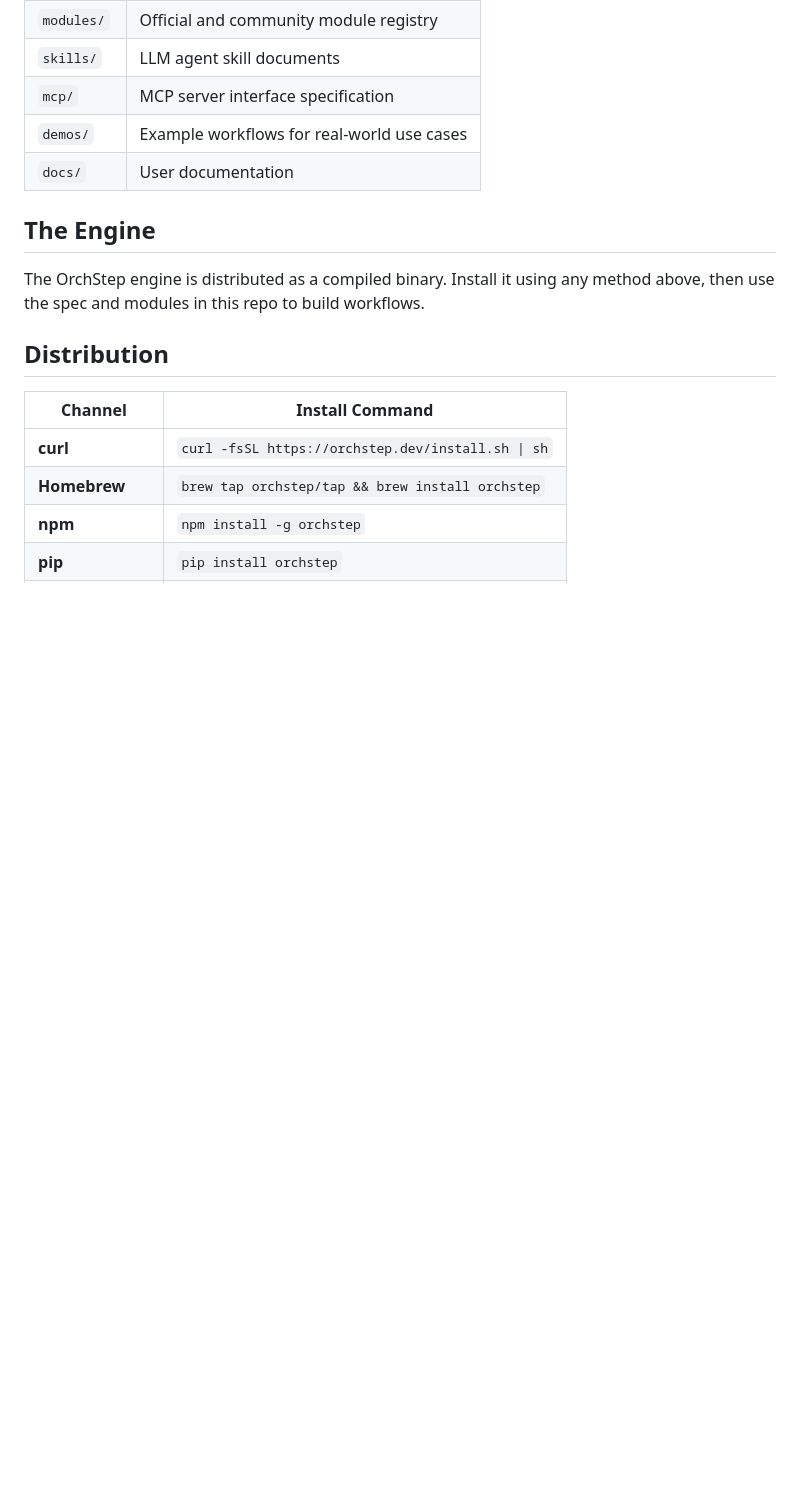
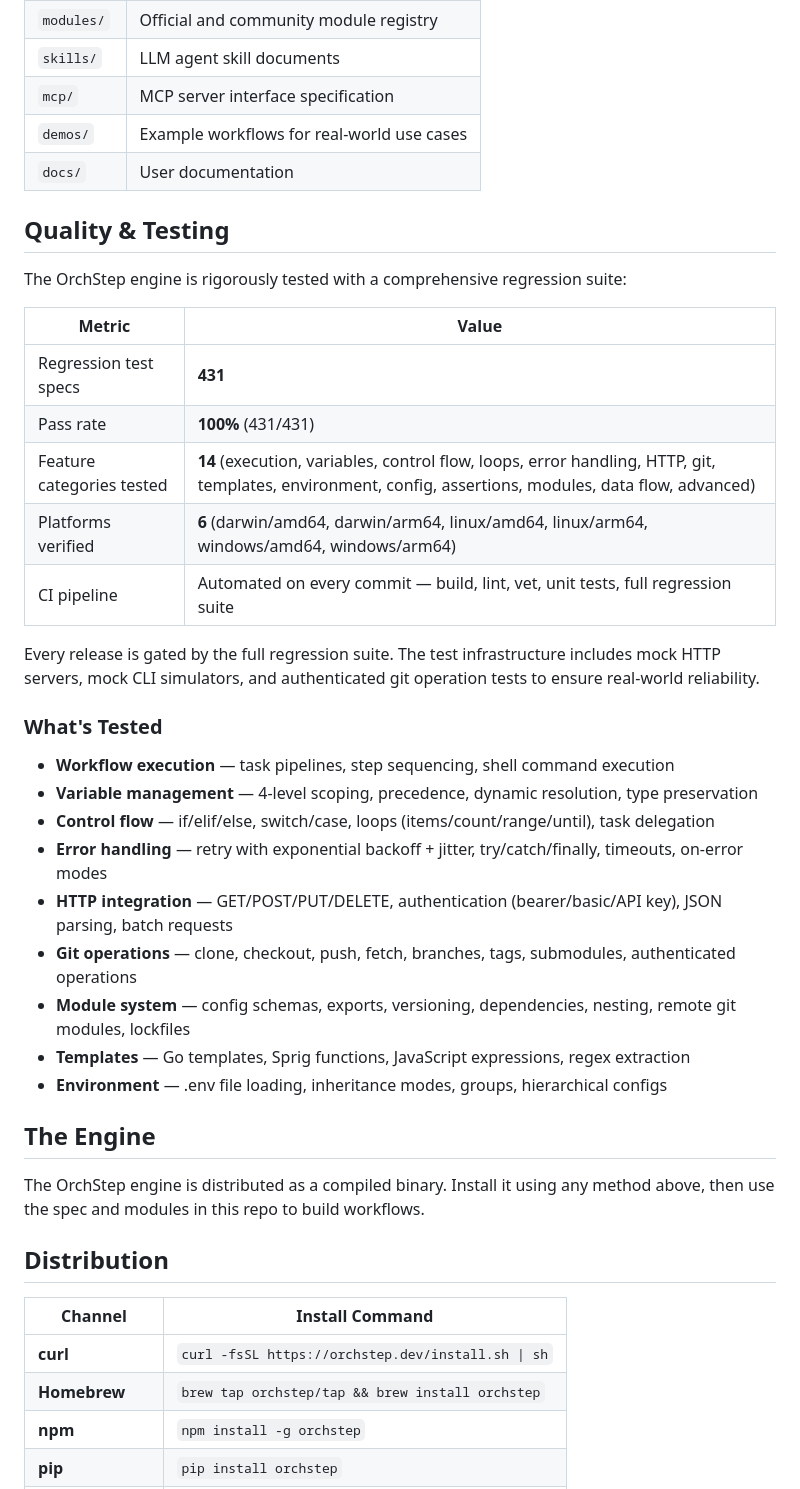
Before and after one commit to orchstep/orchstep, a Markdown page: README.md, the part around the change. GitHub-like rendering; blank space fills up the shorter version.

Commit message:
docs: add Quality & Testing section to README
431/431 regression tests passing (100% pass rate).
14 feature categories tested across 6 platforms.
Shows testing confidence without exposing test internals.

```diff
--- a/README.md
+++ b/README.md
@@ -30,6 +30,32 @@ orchstep run
 | `mcp/` | MCP server interface specification |
 | `demos/` | Example workflows for real-world use cases |
 | `docs/` | User documentation |
+
+## Quality & Testing
+
+The OrchStep engine is rigorously tested with a comprehensive regression suite:
+
+| Metric | Value |
+|--------|-------|
+| Regression test specs | **431** |
+| Pass rate | **100%** (431/431) |
+| Feature categories tested | **14** (execution, variables, control flow, loops, error handling, HTTP, git, templates, environment, config, assertions, modules, data flow, advanced) |
+| Platforms verified | **6** (darwin/amd64, darwin/arm64, linux/amd64, linux/arm64, windows/amd64, windows/arm64) |
+| CI pipeline | Automated on every commit — build, lint, vet, unit tests, full regression suite |
+
+Every release is gated by the full regression suite. The test infrastructure includes mock HTTP servers, mock CLI simulators, and authenticated git operation tests to ensure real-world reliability.
+
+### What's Tested
+
+- **Workflow execution** — task pipelines, step sequencing, shell command execution
+- **Variable management** — 4-level scoping, precedence, dynamic resolution, type preservation
+- **Control flow** — if/elif/else, switch/case, loops (items/count/range/until), task delegation
+- **Error handling** — retry with exponential backoff + jitter, try/catch/finally, timeouts, on-error modes
+- **HTTP integration** — GET/POST/PUT/DELETE, authentication (bearer/basic/API key), JSON parsing, batch requests
+- **Git operations** — clone, checkout, push, fetch, branches, tags, submodules, authenticated operations
+- **Module system** — config schemas, exports, versioning, dependencies, nesting, remote git modules, lockfiles
+- **Templates** — Go templates, Sprig functions, JavaScript expressions, regex extraction
+- **Environment** — .env file loading, inheritance modes, groups, hierarchical configs
 
 ## The Engine
 
```
